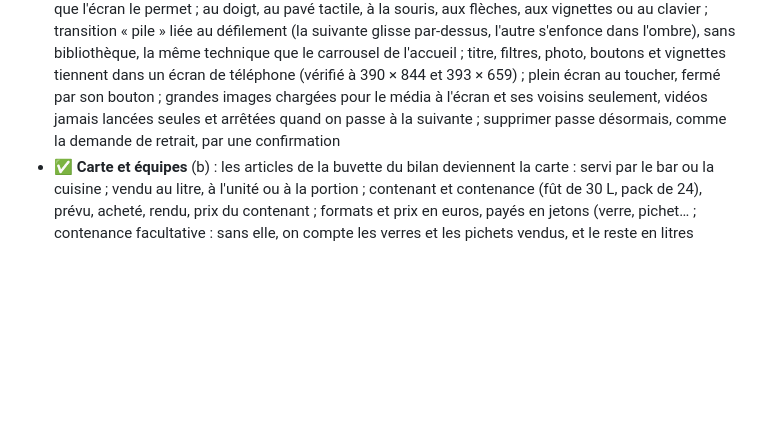
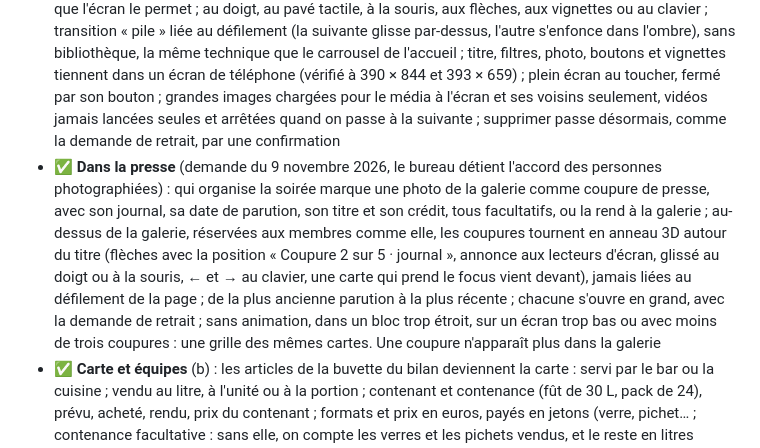
Before and after one commit to adamrodwebdev/darts-club, a Markdown page: ROADMAP.md, the part around the change. GitHub-like rendering; blank space fills up the shorter version.

Commit message:
docs: press clippings in the roadmap and the security notes
Co-Authored-By: Claude Opus 5.5 <noreply@anthropic.com>

```diff
--- a/ROADMAP.md
+++ b/ROADMAP.md
@@ -121,6 +121,7 @@ Validés avec la maquette le 24 octobre 2026. Livrés en trois PR : **a** (affic
 Validés avec la [maquette](https://claude.ai/artifact/NcZQKthK6iDZ7Sm6bvgpWN) le 1er novembre 2026. Décisions du bureau : équipes par soirée ; consommations payées en jetons achetés à l'accueil, en espèces ou par carte (jeton vert 1 €, jeton jaune 0,50 €, sachet 10 €) ; le bilan devient la carte. Quatre PR vers `dev` : **a** (photos et vidéos), **b** (carte et équipes), **c** (commandes), **d** (recettes en direct) ; **a** est indépendante, **b** → **c** → **d** se suivent.
 - ✅ **Photos et vidéos** (a) : la présidence et l'admin publient photos et vidéos à tout moment (avant, pendant et après la soirée) ; les membres gardent l'ajout de photos dès le début de la soirée ; tout reste réservé aux membres validés. Vidéos de 60 s au plus (durée lue sur l'appareil avant l'envoi, revérifiée par le serveur), 500 Mo au plus à l'envoi, envoi par morceaux qui reprend après une coupure ; conversion en tâche de fond (ffmpeg dans le worker), dans les formats les plus légers (demande du bureau du 1er novembre) : MP4 H.264 720p lisible partout, puis AV1 environ deux fois plus léger, proposé en premier aux navigateurs qui le décodent ; aperçus et photos en AVIF (20 à 40 % plus légers que le WebP, servis selon l'en-tête Accept), WebP pour les autres ; original supprimé ; lecture par l'API avec reprise (plages d'octets, exigées par iOS) et `preload="none"` ; 20 vidéos par soirée ; sûreté : signature du fichier vérifiée avant tout décodage, démultiplexeur imposé et fichiers locaux seuls pour ffmpeg, métadonnées (lieu GPS) retirées, seuls des fichiers réencodés servis (détail dans docs/securite.md) ; « Demander le retrait » : le média est masqué tout de suite, la présidence décide ; chaque ajout et chaque retrait au journal
 - ✅ **Galerie en carrousel** (demande du 3 novembre 2026, validée avec la [maquette](https://claude.ai/artifact/EgijamBehjJ16J9EQgVE2L)) : la grille et la fenêtre de la visionneuse laissent place à un carrousel, une photo ou une vidéo à la fois, aussi grande que l'écran le permet ; au doigt, au pavé tactile, à la souris, aux flèches, aux vignettes ou au clavier ; transition « pile » liée au défilement (la suivante glisse par-dessus, l'autre s'enfonce dans l'ombre), sans bibliothèque, la même technique que le carrousel de l'accueil ; titre, filtres, photo, boutons et vignettes tiennent dans un écran de téléphone (vérifié à 390 × 844 et 393 × 659) ; plein écran au toucher, fermé par son bouton ; grandes images chargées pour le média à l'écran et ses voisins seulement, vidéos jamais lancées seules et arrêtées quand on passe à la suivante ; supprimer passe désormais, comme la demande de retrait, par une confirmation
+- ✅ **Dans la presse** (demande du 9 novembre 2026, le bureau détient l'accord des personnes photographiées) : qui organise la soirée marque une photo de la galerie comme coupure de presse, avec son journal, sa date de parution, son titre et son crédit, tous facultatifs, ou la rend à la galerie ; au-dessus de la galerie, réservées aux membres comme elle, les coupures tournent en anneau 3D autour du titre (flèches avec la position « Coupure 2 sur 5 · journal », annonce aux lecteurs d'écran, glissé au doigt ou à la souris, ← et → au clavier, une carte qui prend le focus vient devant), jamais liées au défilement de la page ; de la plus ancienne parution à la plus récente ; chacune s'ouvre en grand, avec la demande de retrait ; sans animation, dans un bloc trop étroit, sur un écran trop bas ou avec moins de trois coupures : une grille des mêmes cartes. Une coupure n'apparaît plus dans la galerie
 - ✅ **Carte et équipes** (b) : les articles de la buvette du bilan deviennent la carte : servi par le bar ou la cuisine ; vendu au litre, à l'unité ou à la portion ; contenant et contenance (fût de 30 L, pack de 24), prévu, acheté, rendu, prix du contenant ; formats et prix en euros, payés en jetons (verre, pichet… ; contenance facultative : sans elle, on compte les verres et les pichets vendus, et le reste en litres s'affiche dès qu'elle est connue) ; garnitures des plats ; boisson alcoolisée (groupe 3 seulement, rappel de la règle des buvettes temporaires). Paramètres de la soirée : jetons et sachets vendus à l'accueil, chacun avec sa valeur (jeton vert 1 €, jeton jaune 0,50 €, sachet 10 €) ; fond de caisse de l'accueil. Équipes de la soirée (accueil, bar, cuisine) choisies par le bureau parmi les adhérents. Bilan en trois parties (carte et stock, dépenses et recettes, justificatifs) : tout le bureau et l'admin préparent la carte, les jetons et les équipes, la secrétaire et le trésorier gardent les comptes. Les bilans déjà clôturés ne changent pas
 - ✅ **Commandes** (c, livrée en deux PR : **c1** accueil, **c2** bar et cuisine) : écrans des équipes ouverts le jour de la soirée seulement (le bureau et l'admin gardent l'accès à tout) ; valeurs des jetons figées dès la première vente ; *accueil* : vente de sachets et de jetons verts ou jaunes (espèces ou carte, aide au rendu de monnaie), annulation inscrite au journal, jamais effacée ; *bar* : prise de commande (tuiles, formats, garnitures, repère facultatif, numéro de commande), total en euros et jetons à encaisser (« 21 verts + 1 jaune »), boissons servies sur place, plats envoyés en cuisine « en attente », vue « Prêtes » avec son et vibration, « Remise » qui verrouille la commande ; *cuisine* (tablette) : file par ancienneté, minuteur, bouton « Prête », articles et garnitures « épuisés » cachés au bar, écran gardé allumé. Le serveur impose l'ordre des états (en attente → prête → remise, ou annulée tant qu'elle attend) : une étape ne se valide qu'une fois, et le second appareil lit « déjà confirmée ». Temps réel par Mercure (passage préalable en v1, qui remplace la #85) ; bandeau hors ligne et renvoi automatique sans doublon (identifiant de commande tiré sur l'appareil). Stock décompté à chaque commande, article épuisé à zéro
 - ✅ **Recettes en direct** (d) : pour le bureau et l'admin (4ᵉ partie du bilan), recalculées depuis la base à chaque commande et à chaque vente (aucun compteur qui dérive ; montants entiers en centimes), relues par le temps réel et toutes les 15 s en secours. Accueil : argent encaissé, en espèces et par carte, détaillé par sachets et jetons ; attendu en caisse = fond de caisse + espèces. Bar et cuisine : valeur des jetons dépensés, au prix figé dans chaque ligne de commande ; une commande annulée rend ses plats (ses boissons sont servies), et le bar lit les jetons à rendre au client. Jetons en circulation (en euros) = vendus − dépensés. Ventes et reste par article (litres convertis en verres). Dès que l'accueil a vendu des jetons, le bilan, son export CSV et le budget des démarches comptent l'argent de l'accueil à la place des ventes de la buvette ; export CSV des recettes
```
Also changed, not shown: docs/securite.md (+1 -1 lines).
